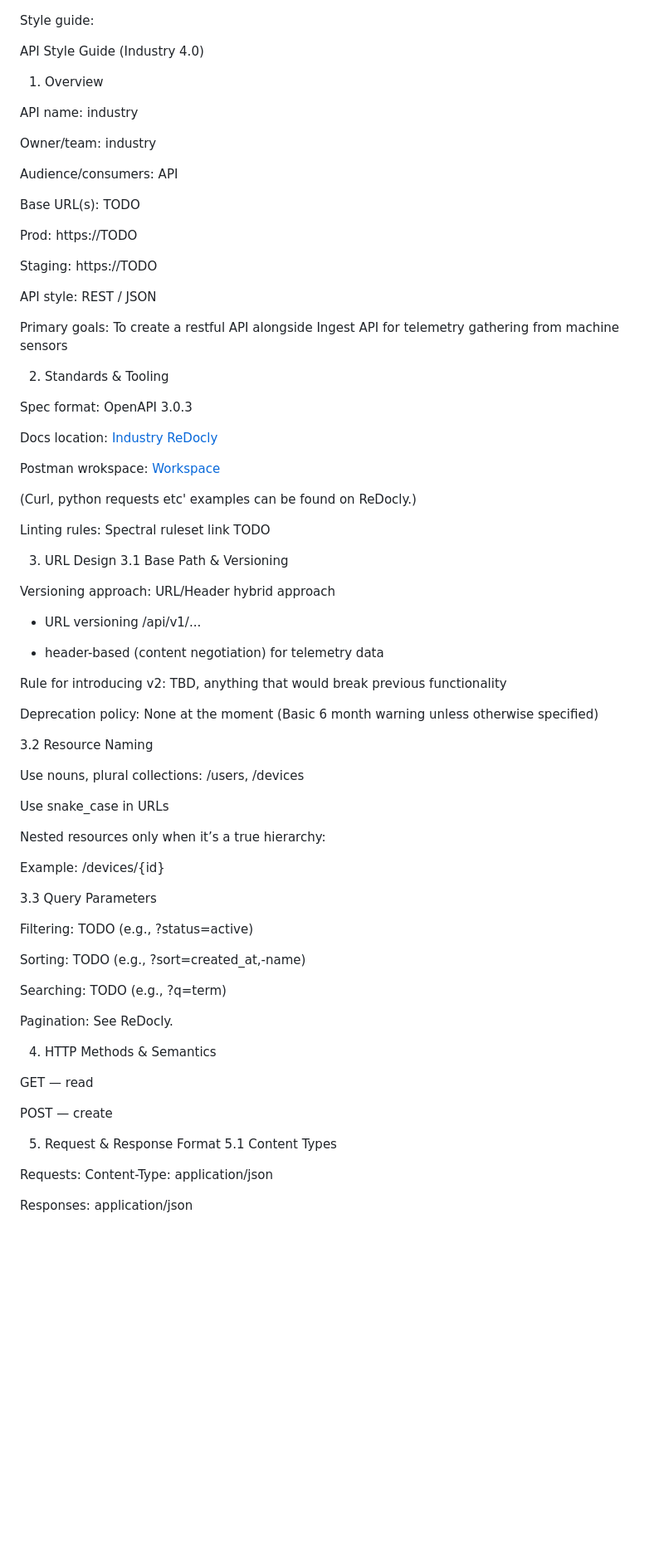
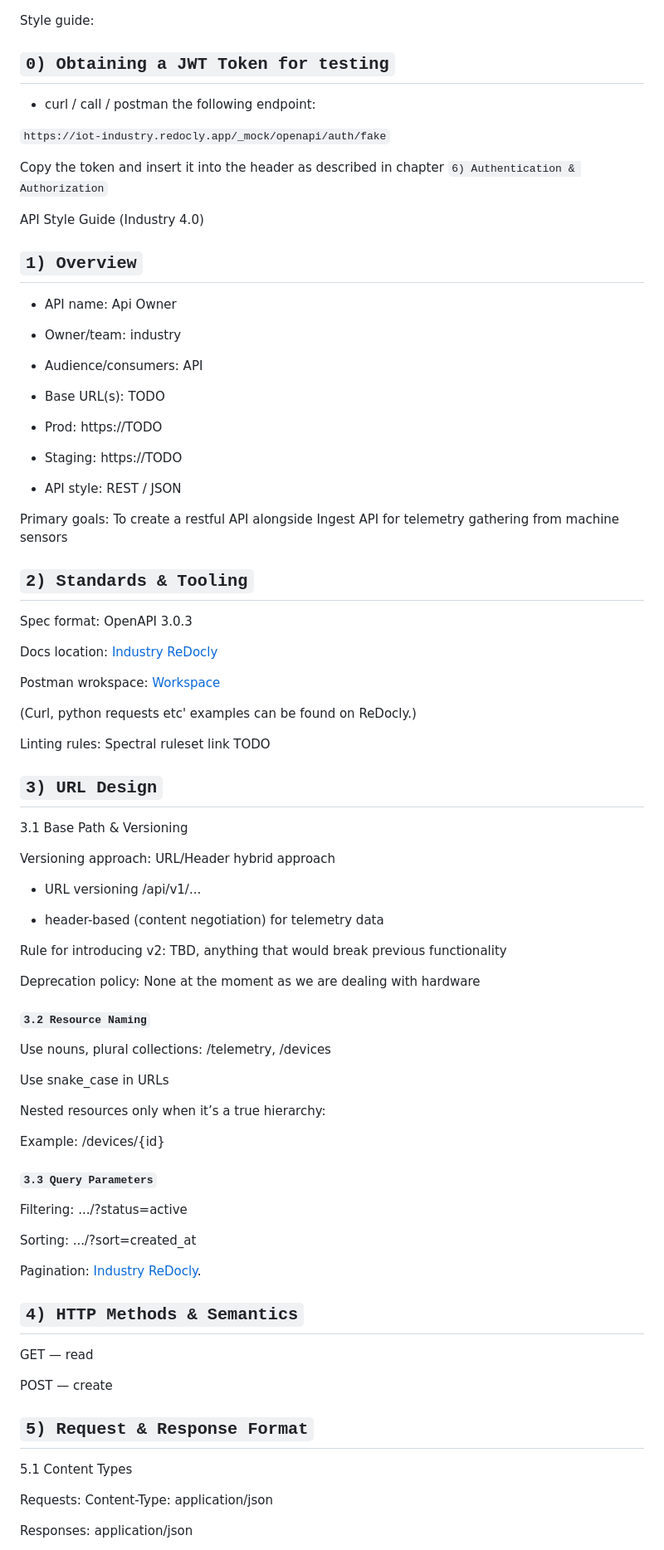
Before and after one commit to Project-Stage-Academy/IoT-Hub-alpha, a Markdown page: docs/readme-api.md, the part around one of its changes. Shown at 83% size. Rendered like a GitHub page; blank space fills up the shorter version.

Commit message:
finilized readme

```diff
--- a/docs/readme-api.md
+++ b/docs/readme-api.md
@@ -1,25 +1,33 @@
 Style guide:
 
+## `0) Obtaining a JWT Token for testing`
+
+- curl / call / postman the following endpoint:
+
+`https://iot-industry.redocly.app/_mock/openapi/auth/fake`
+
+Copy the token and insert it into the header as described in chapter `6) Authentication & Authorization`
+
 API Style Guide (Industry 4.0)
-1) Overview
+## `1) Overview`
 
-API name: industry
+- API name: Api Owner
 
-Owner/team: industry
+- Owner/team: industry
 
-Audience/consumers: API
+- Audience/consumers: API
 
-Base URL(s): TODO
+- Base URL(s): TODO
 
-Prod: https://TODO
+- Prod: https://TODO
 
-Staging: https://TODO
+- Staging: https://TODO
 
-API style: REST / JSON
+- API style: REST / JSON
 
 Primary goals: To create a restful API alongside Ingest API for telemetry gathering from machine sensors
 
-2) Standards & Tooling
+## `2) Standards & Tooling`
 
 Spec format: OpenAPI 3.0.3
 
@@ -32,7 +40,7 @@ Postman wrokspace: [Workspace](https://app.getpostman.com/join-team?invite_code=
 Linting rules: Spectral ruleset link TODO
 
 
-3) URL Design
+## `3) URL Design`
 3.1 Base Path & Versioning
 
 Versioning approach: URL/Header hybrid approach
@@ -43,11 +51,11 @@ Versioning approach: URL/Header hybrid approach
 
 Rule for introducing v2: TBD, anything that would break previous functionality
 
-Deprecation policy: None at the moment (Basic 6 month warning unless otherwise specified)
+Deprecation policy: None at the moment as we are dealing with hardware
 
-3.2 Resource Naming
+#### `3.2 Resource Naming`
 
-Use nouns, plural collections: /users, /devices
+Use nouns, plural collections: /telemetry, /devices
 
 Use snake_case in URLs
 
@@ -55,23 +63,21 @@ Nested resources only when it’s a true hierarchy:
 
 Example: /devices/{id}
 
-3.3 Query Parameters
+#### `3.3 Query Parameters`
 
-Filtering: TODO (e.g., ?status=active)
+Filtering: .../?status=active
 
-Sorting: TODO (e.g., ?sort=created_at,-name)
+Sorting: .../?sort=created_at
 
-Searching: TODO (e.g., ?q=term)
+Pagination: [Industry ReDocly](https://iot-industry.redocly.app).
 
-Pagination: See ReDocly.
-
-4) HTTP Methods & Semantics
+## `4) HTTP Methods & Semantics`
 
 GET — read
 
 POST — create
 
-5) Request & Response Format
+## `5) Request & Response Format`
 5.1 Content Types
 
 Requests: Content-Type: application/json
```
Also changed, not shown: other parts of docs/readme-api.md (+23 -22 lines).
